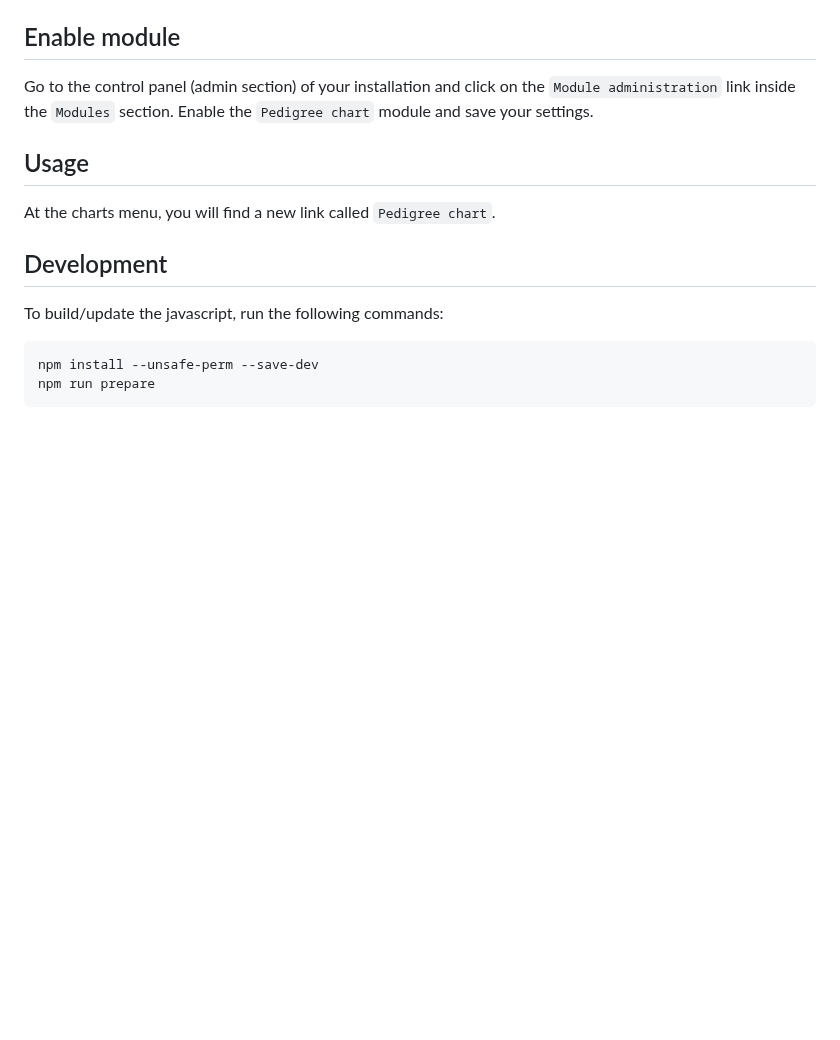
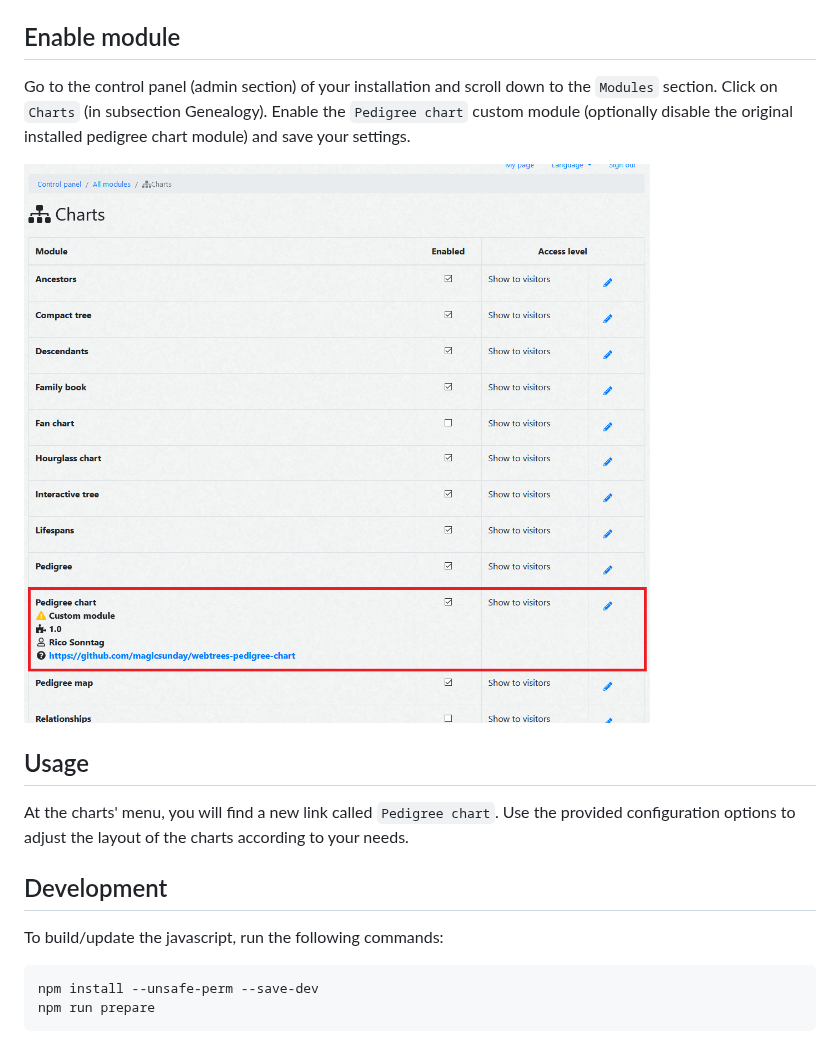
Before and after one commit to magicsunday/webtrees-pedigree-chart, a Markdown page: README.md, the part around one of its changes. GitHub-like rendering; pictures changed too: assets/control-panel-modules.png (added); blank space fills up the shorter version.

```diff
--- a/README.md
+++ b/README.md
@@ -41,12 +45,16 @@ To manually install the module, perform the following steps:
 4. Rename the folder to ``webtrees-pedigree-chart``
 
 ## Enable module
-Go to the control panel (admin section) of your installation and click on the ``Module administration`` link
-inside the ``Modules`` section. Enable the ``Pedigree chart`` module and save your settings.
+Go to the control panel (admin section) of your installation and scroll down to the ``Modules`` section. Click
+on ``Charts`` (in subsection Genealogy). Enable the ``Pedigree chart`` custom module (optionally disable the original
+installed pedigree chart module) and save your settings.
+
+![Control panel - Module administration](assets/control-panel-modules.png)
 
 
 ## Usage
-At the charts menu, you will find a new link called `Pedigree chart`.
+At the charts' menu, you will find a new link called `Pedigree chart`. Use the provided configuration options
+to adjust the layout of the charts according to your needs.
 
 
 ## Development
```
Also changed, not shown: other parts of README.md (+7 -3 lines), assets/pedigree-chart-5-generations.png (added).
